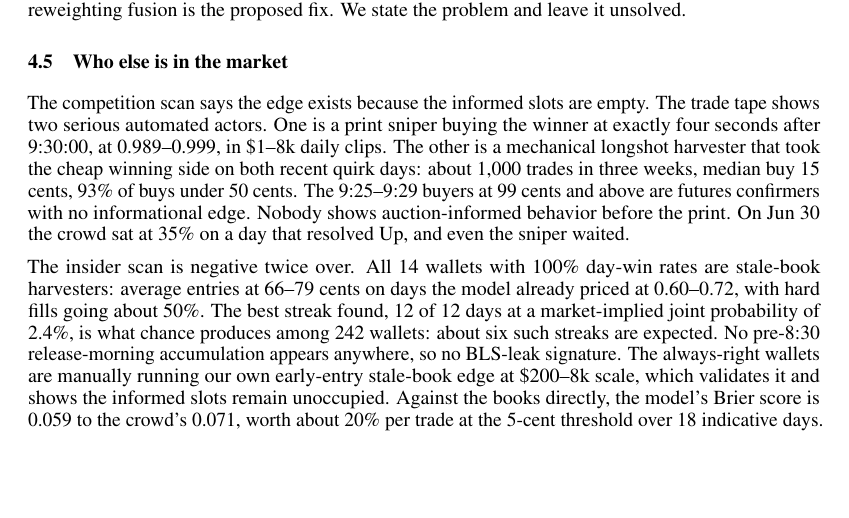
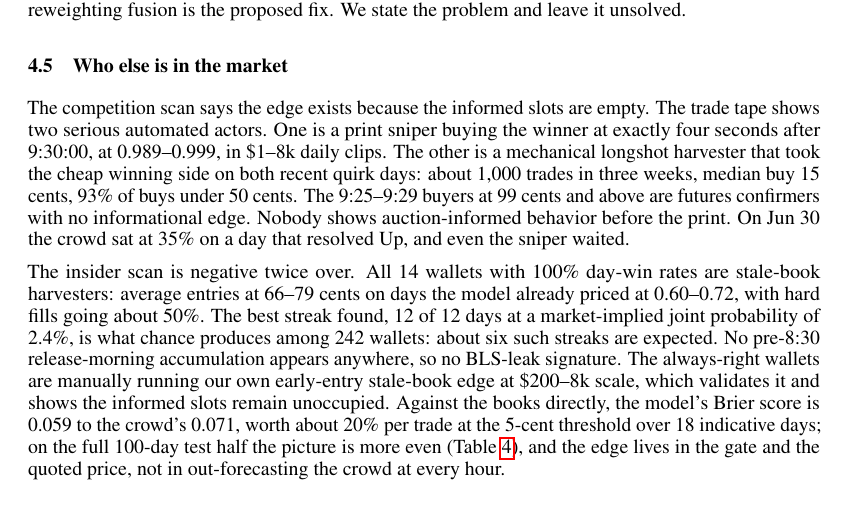
Before and after one commit to tr4m0ryp/SOQrates-polymarket-sp500-predictor, a LaTeX paper (papers/spx-open-polymarket/main.tex, which reads papers/spx-open-polymarket/sections/discussion.tex): part of page 16 of 27, cut so that both start at the same text, the shorter picture padded with empty space. Compiled offline with pdfLaTeX.

Commit message:
docs(paper): clarify model edge comes from pricing and gate mechanics

```diff
--- a/papers/spx-open-polymarket/sections/discussion.tex
+++ b/papers/spx-open-polymarket/sections/discussion.tex
@@ -173,7 +173,9 @@ wallets are manually running our own early-entry stale-book edge at
 \$200--8k scale, which validates it and shows the informed slots remain
 unoccupied. Against the books directly, the model's Brier score is 0.059
 to the crowd's 0.071, worth about 20\% per trade at the 5-cent threshold
-over 18 indicative days.
+over 18 indicative days; on the full 100-day test half the picture is more
+even (Table~\ref{tab:baselines}), and the edge lives in the gate and the
+quoted price, not in out-forecasting the crowd at every hour.
 
 Hindsight bounds what remains. A perfect oracle over the 58 test days
 makes $+\$7{,}315$ against our $+\$164$. More than \$4{,}600 of it comes
```
